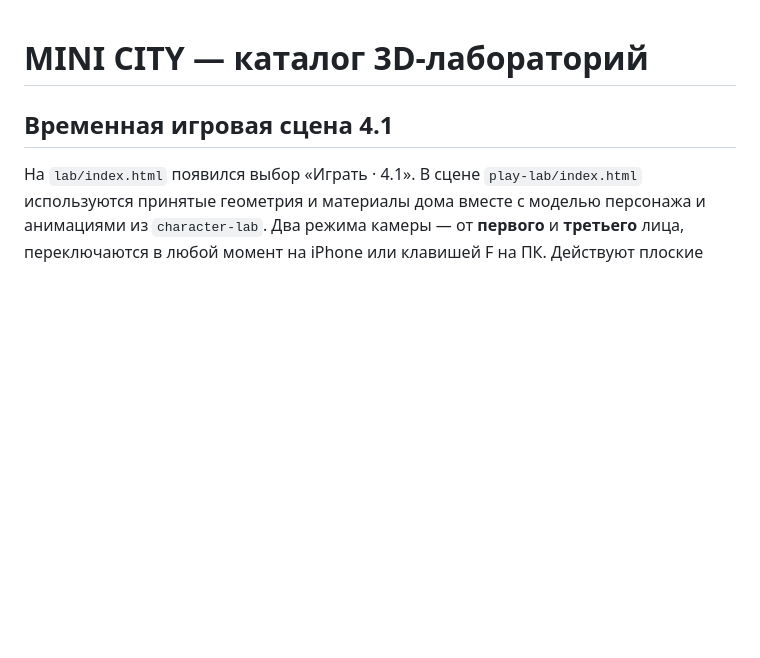
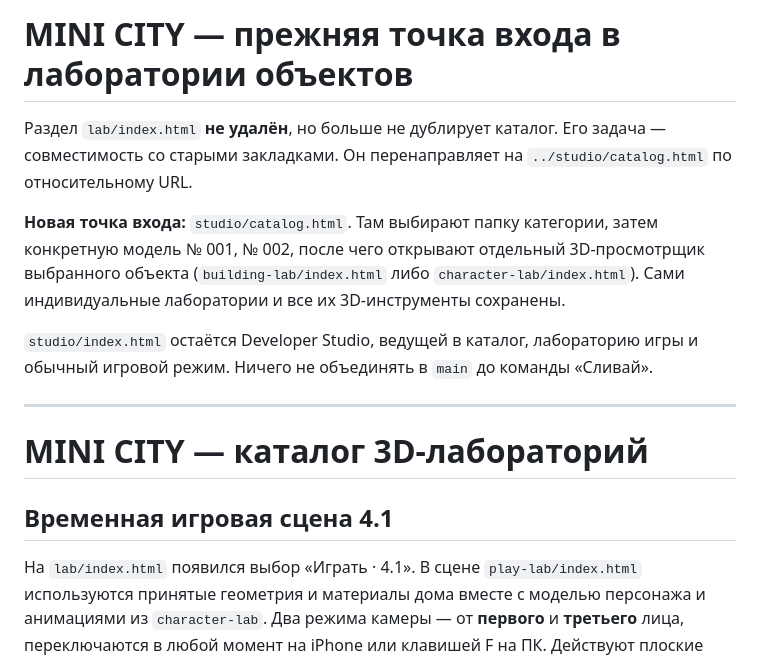
Before and after one commit to RGB7RED/Pollina-, a Markdown page: lab/README.md, the part around the change. GitHub-like rendering; blank space fills up the shorter version.

Commit message:
docs(lab): document legacy redirect and new model-centric navigation

```diff
--- a/lab/README.md
+++ b/lab/README.md
@@ -1,3 +1,21 @@
+# MINI CITY — прежняя точка входа в лаборатории объектов
+
+Раздел `lab/index.html` **не удалён**, но больше не дублирует каталог.
+Его задача — совместимость со старыми закладками. Он перенаправляет
+на `../studio/catalog.html` по относительному URL.
+
+**Новая точка входа:** `studio/catalog.html`.
+Там выбирают папку категории, затем конкретную модель № 001, № 002,
+после чего открывают отдельный 3D-просмотрщик выбранного объекта
+(`building-lab/index.html` либо `character-lab/index.html`).
+Сами индивидуальные лаборатории и все их 3D-инструменты сохранены.
+
+`studio/index.html` остаётся Developer Studio, ведущей в каталог,
+лабораторию игры и обычный игровой режим. Ничего не объединять в
+`main` до команды «Сливай».
+
+---
+
 # MINI CITY — каталог 3D-лабораторий
 
 ## Временная игровая сцена 4.1
```
